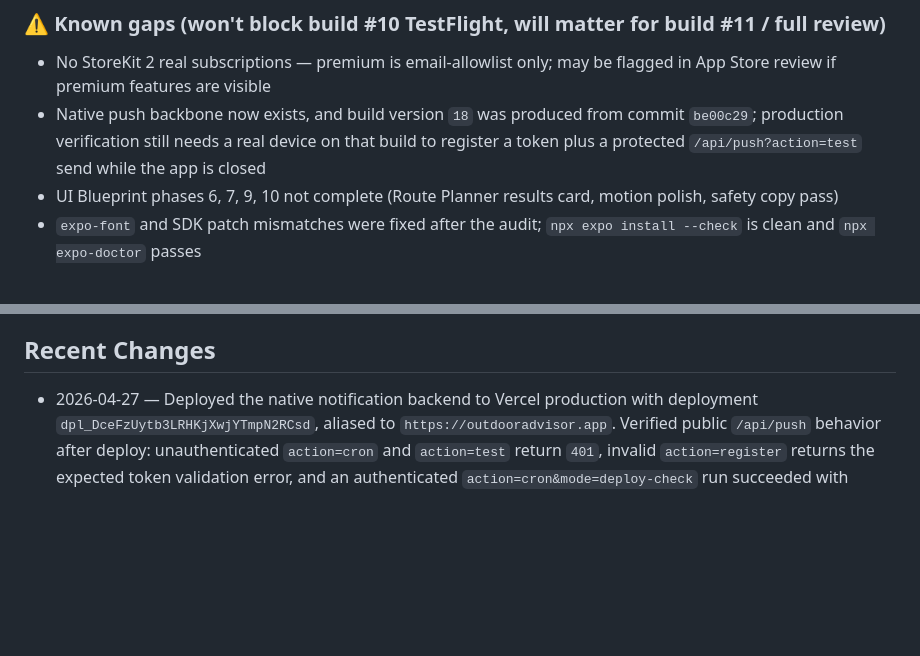
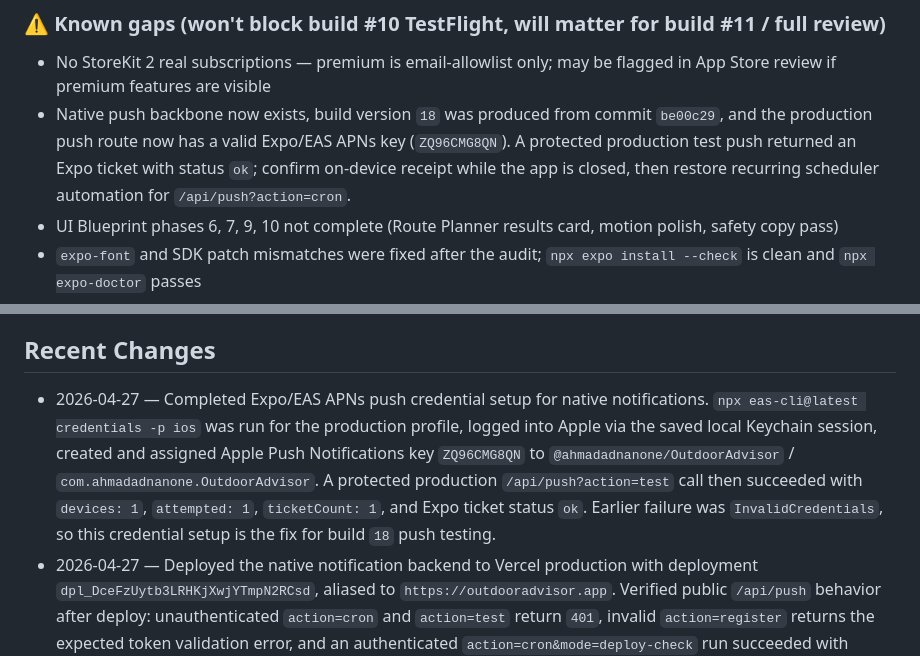
Before and after one commit to ahmadadnanone-hue/OutdoorAdvisor, a Markdown page: AGENTS.md, 2 parts joined by grey strips. GitHub-like rendering; blank space fills up the shorter version.

Commit message:
Record APNs push credential setup

```diff
--- a/AGENTS.md
+++ b/AGENTS.md
@@ -267,7 +267,7 @@ Use this section as the cross-platform handoff checklist for both Claude and Cod
 
 ### ⚠️ Known gaps (won't block build #10 TestFlight, will matter for build #11 / full review)
 - No StoreKit 2 real subscriptions — premium is email-allowlist only; may be flagged in App Store review if premium features are visible
-- Native push backbone now exists, and build version `18` was produced from commit `be00c29`; production verification still needs a real device on that build to register a token plus a protected `/api/push?action=test` send while the app is closed
+- Native push backbone now exists, build version `18` was produced from commit `be00c29`, and the production push route now has a valid Expo/EAS APNs key (`ZQ96CMG8QN`). A protected production test push returned an Expo ticket with status `ok`; confirm on-device receipt while the app is closed, then restore recurring scheduler automation for `/api/push?action=cron`.
 - UI Blueprint phases 6, 7, 9, 10 not complete (Route Planner results card, motion polish, safety copy pass)
 - `expo-font` and SDK patch mismatches were fixed after the audit; `npx expo install --check` is clean and `npx expo-doctor` passes
 - `expo-background-task` duplicate plugin entry was removed from `app.json`
@@ -291,6 +291,7 @@ Use this section as the cross-platform handoff checklist for both Claude and Cod
 - update it when a new major route, AI behavior, or notification rule is added
 
 ## Recent Changes
+- 2026-04-27 — Completed Expo/EAS APNs push credential setup for native notifications. `npx eas-cli@latest credentials -p ios` was run for the production profile, logged into Apple via the saved local Keychain session, created and assigned Apple Push Notifications key `ZQ96CMG8QN` to `@ahmadadnanone/OutdoorAdvisor` / `com.ahmadadnanone.OutdoorAdvisor`. A protected production `/api/push?action=test` call then succeeded with `devices: 1`, `attempted: 1`, `ticketCount: 1`, and Expo ticket status `ok`. Earlier failure was `InvalidCredentials`, so this credential setup is the fix for build `18` push testing.
 - 2026-04-27 — Deployed the native notification backend to Vercel production with deployment `dpl_DceFzUytb3LRHKjXwjYTmpN2RCsd`, aliased to `https://outdooradvisor.app`. Verified public `/api/push` behavior after deploy: unauthenticated `action=cron` and `action=test` return `401`, invalid `action=register` returns the expected token validation error, and an authenticated `action=cron&mode=deploy-check` run succeeded with `devices: 1`, `sent: 0`, and clean receipt checking. This confirms the server-side notification route is live; recurring timely delivery still depends on restoring an external scheduler for `/api/push?action=cron`.
 - 2026-04-27 — Matched the user's App Store Connect screenshot against EAS state. Build `18` is already uploaded to Apple and visible under TestFlight with internal groups `FF` + `TE`, but it is still `Ready to Submit`; build `14` is the one currently `Waiting for Review` and includes group `BT`. Conclusion: the missing step for build `18` is App Store Connect Beta App Review / external testing submission, not another EAS binary upload. EAS `--groups` only targets internal TestFlight groups. Also confirmed no local App Store Connect API private key is present, so fully automating the Beta Review submission would require the ASC API `.p8` key or doing it in the logged-in Apple web UI.
 - 2026-04-27 — Corrected WeatherKit service identifier handling. The Apple Services ID created by the user is `com.ahmadadnanone.outdooradvisor.weatherkit`; production Vercel `WEATHERKIT_SERVICE_ID` was updated to that value, `api/weatherkit.js` fallback was aligned, Vercel production was redeployed, and `https://outdooradvisor.app/api/weatherkit?lat=31.5204&lon=74.3587` was verified returning `source: "WeatherKit"`.
```
